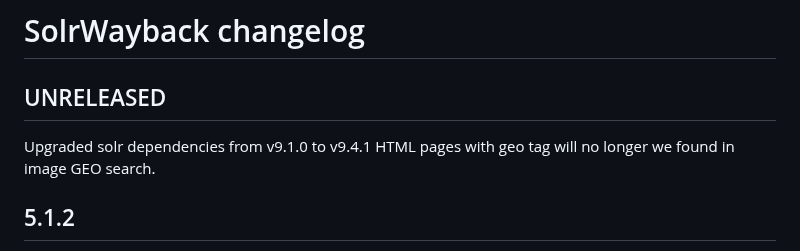
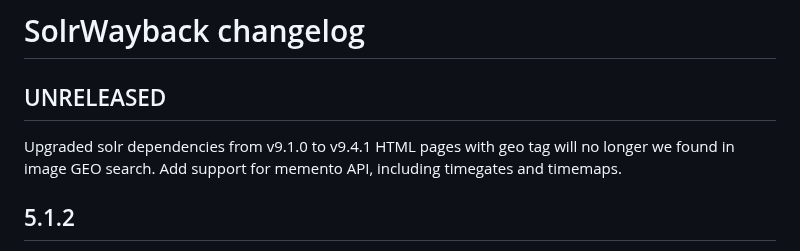
Before and after one commit to netarchivesuite/solrwayback, a Markdown page: CHANGES.md, the part around the change. Rendered like a GitHub page.

Commit message:
add changelog and readme

```diff
--- a/CHANGES.md
+++ b/CHANGES.md
@@ -4,6 +4,7 @@ UNRELEASED
 -----
 Upgraded solr dependencies from v9.1.0 to v9.4.1
 HTML pages with geo tag will no longer we found in image GEO search.
+Add support for memento API, including timegates and timemaps.
 
 5.1.2
 -----
```
Also changed, not shown: 1 other file.
